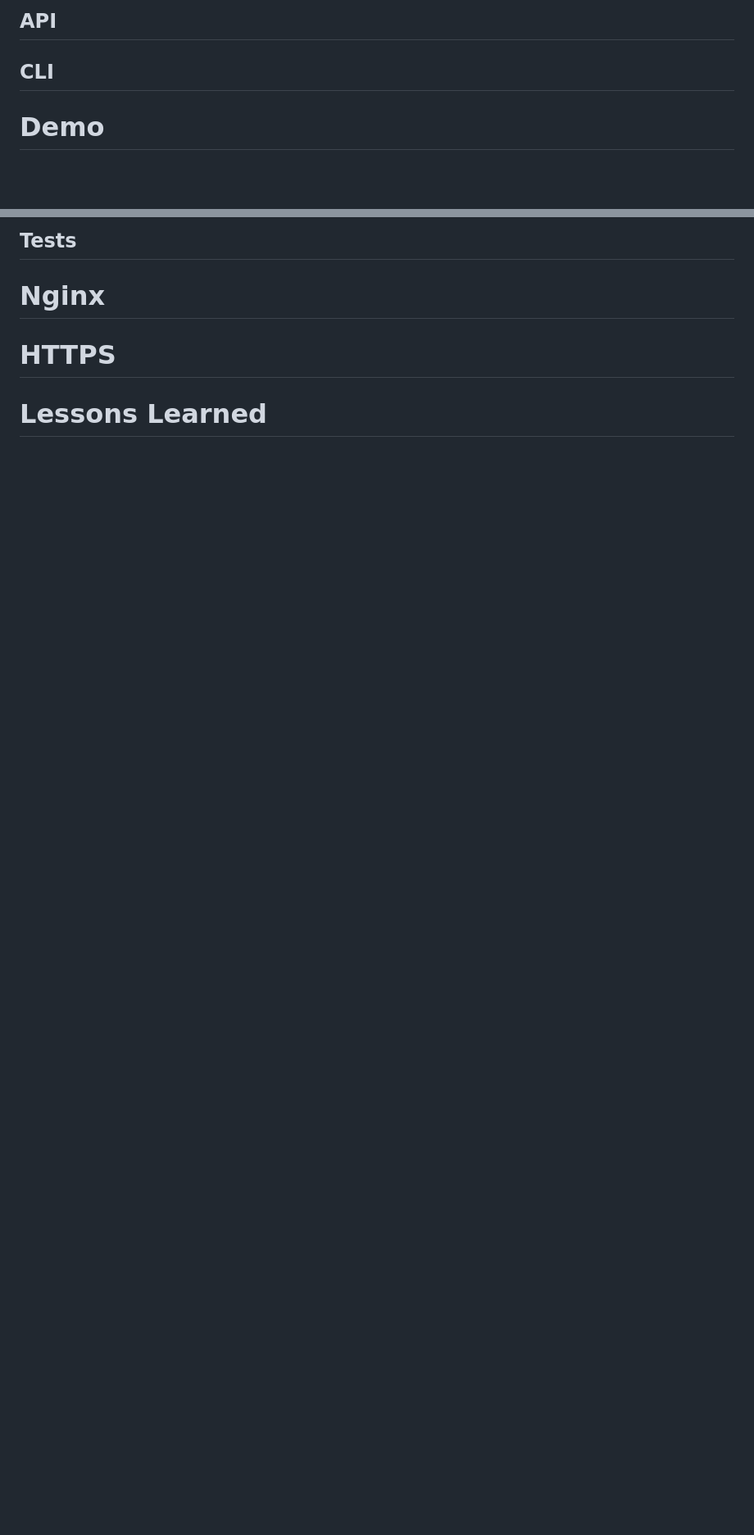
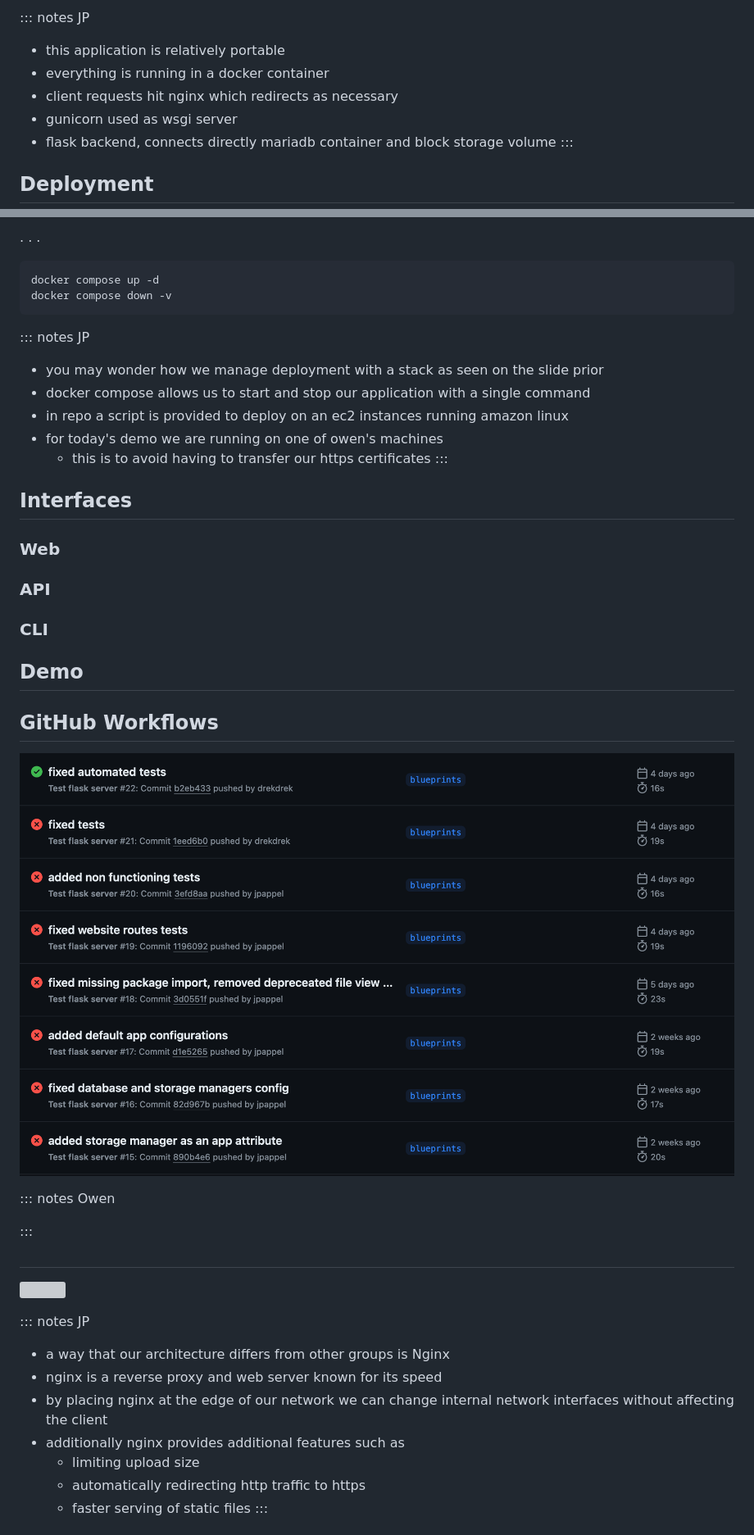
Before and after one commit to jpappel/file-fortress, a Markdown page: presentation/presentation.md, 2 parts joined by grey strips. Shown: that part at 82% size. Rendered like a GitHub page; pictures changed too: presentation/I_love_tests.png (added); blank space fills up the shorter version; grey boxes are pictures that could not be loaded.

Commit message:
added presentation graphics and some content

````diff
--- a/presentation/presentation.md
+++ b/presentation/presentation.md
@@ -30,7 +36,13 @@ author:
 
-## API
+::: notes
+JP
 
-## CLI
+* this application is relatively portable
+* everything is running in a docker container
+* client requests hit nginx which redirects as necessary
+* gunicorn used as wsgi server
+* flask backend, connects directly mariadb container and block storage volume
+:::
 
-# Demo
+## Deployment
 
@@ -38,8 +50,55 @@ author:
 
-## Tests
+. . .
 
-# Nginx
+```bash
+docker compose up -d
+docker compose down -v
+```
 
-# HTTPS
+::: notes
+JP
 
-# Lessons Learned
+* you may wonder how we manage deployment with a stack as seen on the slide prior
+* docker compose allows us to start and stop our application with a single command
+* in repo a script is provided to deploy on an ec2 instances running amazon linux
+* for today's demo we are running on one of owen's machines
+    * this is to avoid having to transfer our https certificates
+:::
+
+## Interfaces
+
+### Web
+
+### API
+
+<!-- TODO: show a list of functioning endpoints -->
+
+### CLI
+
+## Demo
+
+## GitHub Workflows
+
+![](./I_love_tests.png)
+
+::: notes
+Owen
+
+:::
+
+##
+
+![](https://logos-download.com/wp-content/uploads/2016/09/Nginx_logo.png)
+
+::: notes
+JP
+
+* a way that our architecture differs from other groups is Nginx
+* nginx is a reverse proxy and web server known for its speed
+* by placing nginx at the edge of our network we can change internal network interfaces without affecting the client
+* additionally nginx provides additional features such as
+    * limiting upload size
+    * automatically redirecting http traffic to https
+    * faster serving of static files
+:::
+
````
Also changed, not shown: other parts of presentation/presentation.md (+27 -6 lines), 1 other file.
